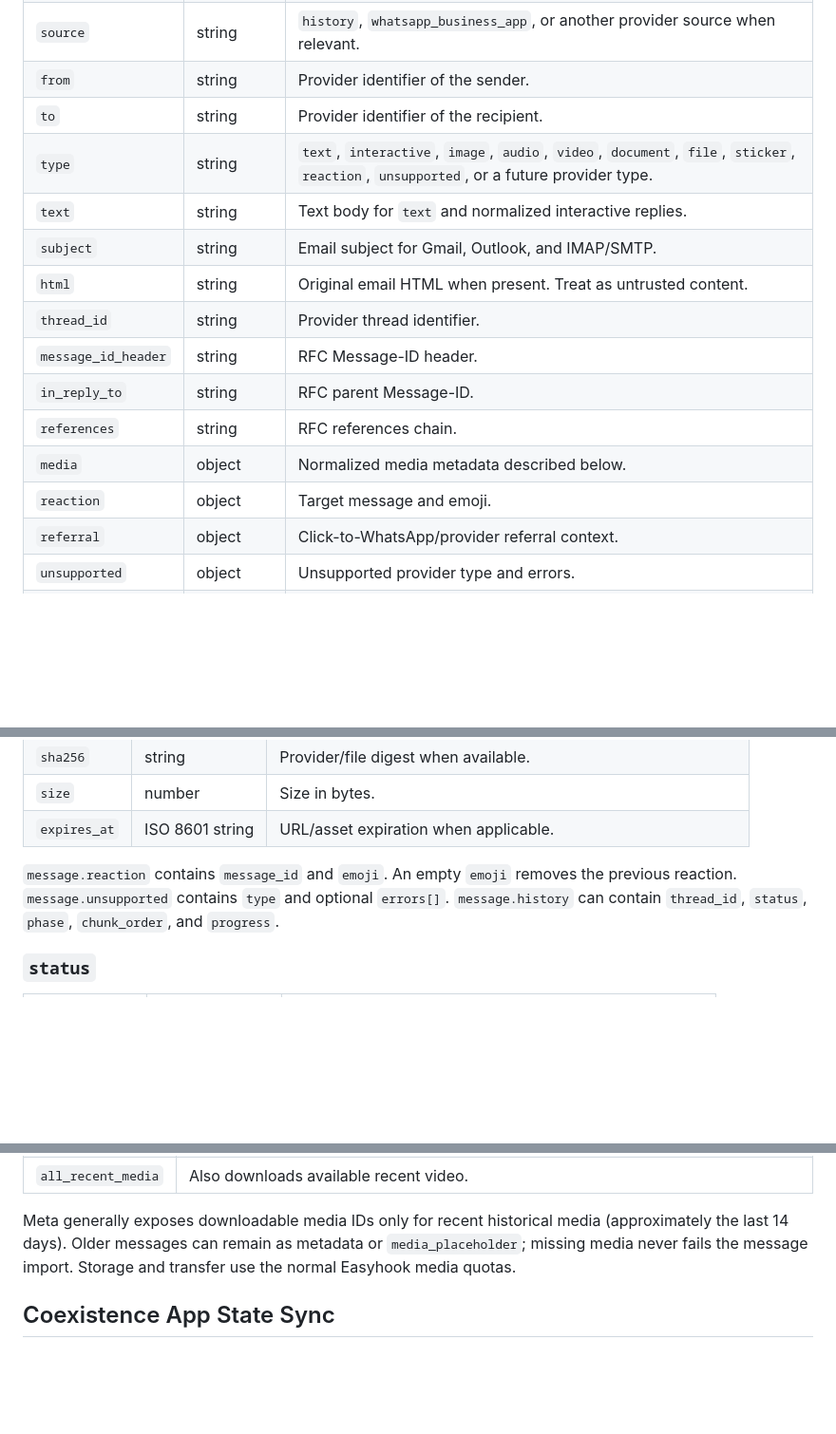
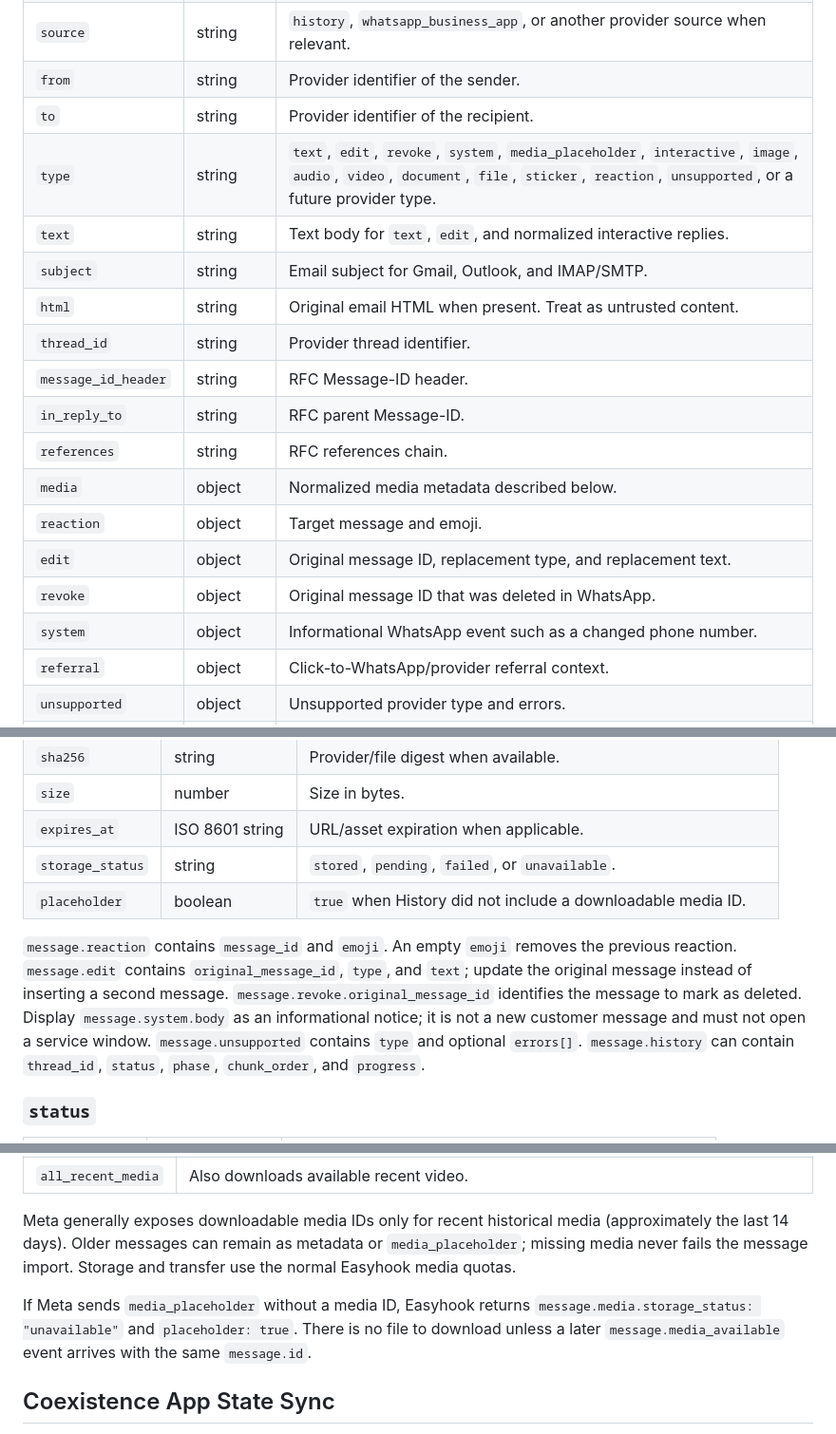
Before and after one commit to BenjaminRM10/easyhook-docs, a Markdown page: public/content/webhooks.md, 3 parts joined by grey strips. Shown at 95% size. Drawn GitHub-style; blank space fills up the shorter version.

Commit message:
Document WhatsApp special message events

```diff
--- a/public/content/webhooks.md
+++ b/public/content/webhooks.md
@@ -407,8 +407,8 @@ Treat webhook delivery as at-least-once. Deduplicate lifecycle events by top-lev
 | `source` | string | `history`, `whatsapp_business_app`, or another provider source when relevant. |
 | `from` | string | Provider identifier of the sender. |
 | `to` | string | Provider identifier of the recipient. |
-| `type` | string | `text`, `interactive`, `image`, `audio`, `video`, `document`, `file`, `sticker`, `reaction`, `unsupported`, or a future provider type. |
-| `text` | string | Text body for `text` and normalized interactive replies. |
+| `type` | string | `text`, `edit`, `revoke`, `system`, `media_placeholder`, `interactive`, `image`, `audio`, `video`, `document`, `file`, `sticker`, `reaction`, `unsupported`, or a future provider type. |
+| `text` | string | Text body for `text`, `edit`, and normalized interactive replies. |
 | `subject` | string | Email subject for Gmail, Outlook, and IMAP/SMTP. |
 | `html` | string | Original email HTML when present. Treat as untrusted content. |
 | `thread_id` | string | Provider thread identifier. |
@@ -417,6 +417,9 @@ Treat webhook delivery as at-least-once. Deduplicate lifecycle events by top-lev
 | `references` | string | RFC references chain. |
 | `media` | object | Normalized media metadata described below. |
 | `reaction` | object | Target message and emoji. |
+| `edit` | object | Original message ID, replacement type, and replacement text. |
+| `revoke` | object | Original message ID that was deleted in WhatsApp. |
+| `system` | object | Informational WhatsApp event such as a changed phone number. |
 | `referral` | object | Click-to-WhatsApp/provider referral context. |
 | `unsupported` | object | Unsupported provider type and errors. |
 | `timestamp` | ISO 8601 string | Original provider timestamp after normalization. |
@@ -434,9 +437,16 @@ Treat webhook delivery as at-least-once. Deduplicate lifecycle events by top-lev
 | `sha256` | string | Provider/file digest when available. |
 | `size` | number | Size in bytes. |
 | `expires_at` | ISO 8601 string | URL/asset expiration when applicable. |
+| `storage_status` | string | `stored`, `pending`, `failed`, or `unavailable`. |
+| `placeholder` | boolean | `true` when History did not include a downloadable media ID. |
 
 `message.reaction` contains `message_id` and `emoji`. An empty `emoji` removes
-the previous reaction. `message.unsupported` contains `type` and optional
+the previous reaction. `message.edit` contains `original_message_id`, `type`,
+and `text`; update the original message instead of inserting a second message.
+`message.revoke.original_message_id` identifies the message to mark as deleted.
+Display `message.system.body` as an informational notice; it is not a new
+customer message and must not open a service window.
+`message.unsupported` contains `type` and optional
 `errors[]`. `message.history` can contain `thread_id`, `status`, `phase`,
 `chunk_order`, and `progress`.
 
@@ -694,6 +704,11 @@ Choose the policy when requesting a synchronization:
 | `all_recent_media` | Also downloads available recent video. |
 
 Meta generally exposes downloadable media IDs only for recent historical media (approximately the last 14 days). Older messages can remain as metadata or `media_placeholder`; missing media never fails the message import. Storage and transfer use the normal Easyhook media quotas.
+
+If Meta sends `media_placeholder` without a media ID, Easyhook returns
+`message.media.storage_status: "unavailable"` and `placeholder: true`. There is
+no file to download unless a later `message.media_available` event arrives with
+the same `message.id`.
 
 ## Coexistence App State Sync
 
```
